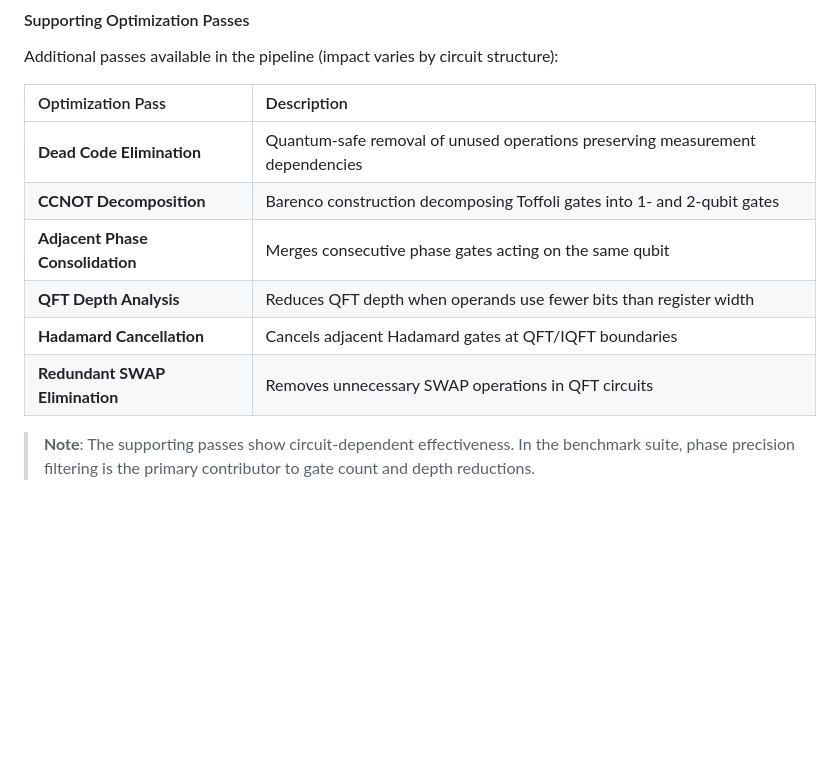
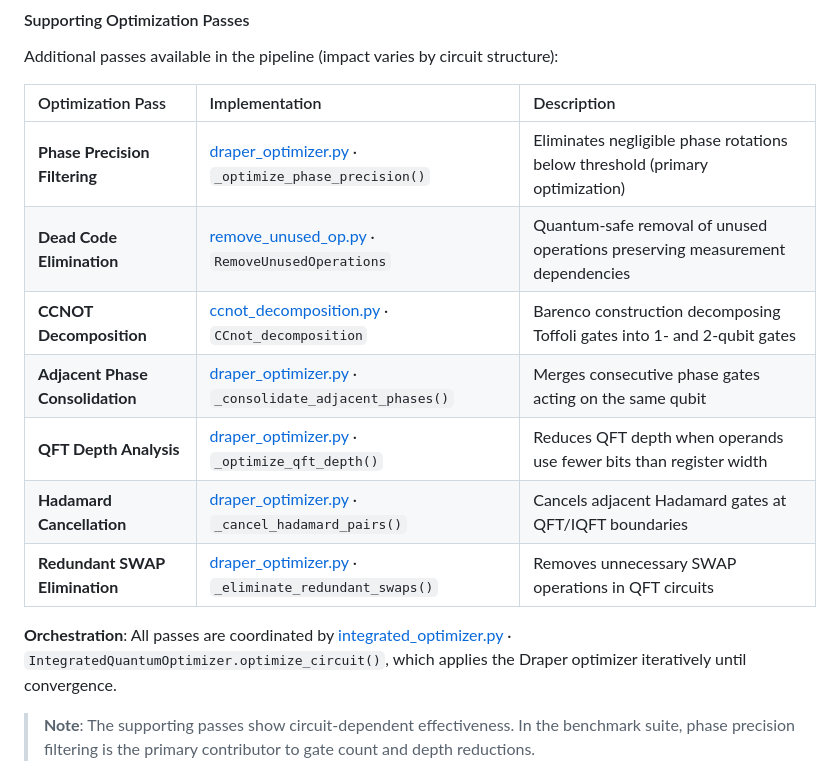
Before and after one commit to pitesse/C2Q, a Markdown page: README.md, the part around the change. Rendered like a GitHub page; blank space fills up the shorter version.

```diff
--- a/README.md
+++ b/README.md
@@ -91,14 +91,17 @@ The Draper QFT arithmetic inherently generates many fine-grained phase rotations
 #### Supporting Optimization Passes
 Additional passes available in the pipeline (impact varies by circuit structure):
 
-| Optimization Pass | Description |
-|:---|:---|
-| **Dead Code Elimination** | Quantum-safe removal of unused operations preserving measurement dependencies |
-| **CCNOT Decomposition** | Barenco construction decomposing Toffoli gates into 1- and 2-qubit gates |
-| **Adjacent Phase Consolidation** | Merges consecutive phase gates acting on the same qubit |
-| **QFT Depth Analysis** | Reduces QFT depth when operands use fewer bits than register width |
-| **Hadamard Cancellation** | Cancels adjacent Hadamard gates at QFT/IQFT boundaries |
-| **Redundant SWAP Elimination** | Removes unnecessary SWAP operations in QFT circuits |
+| Optimization Pass | Implementation | Description |
+|:---|:---|:---|
+| **Phase Precision Filtering** | [draper_optimizer.py](C2Q/middle_end/optimizations/draper_optimizer.py#L108-L140) · `_optimize_phase_precision()` | Eliminates negligible phase rotations below threshold (primary optimization) |
+| **Dead Code Elimination** | [remove_unused_op.py](C2Q/middle_end/optimizations/remove_unused_op.py) · `RemoveUnusedOperations` | Quantum-safe removal of unused operations preserving measurement dependencies |
+| **CCNOT Decomposition** | [ccnot_decomposition.py](C2Q/middle_end/optimizations/ccnot_decomposition.py) · `CCnot_decomposition` | Barenco construction decomposing Toffoli gates into 1- and 2-qubit gates |
+| **Adjacent Phase Consolidation** | [draper_optimizer.py](C2Q/middle_end/optimizations/draper_optimizer.py#L187-L240) · `_consolidate_adjacent_phases()` | Merges consecutive phase gates acting on the same qubit |
+| **QFT Depth Analysis** | [draper_optimizer.py](C2Q/middle_end/optimizations/draper_optimizer.py#L142-L155) · `_optimize_qft_depth()` | Reduces QFT depth when operands use fewer bits than register width |
+| **Hadamard Cancellation** | [draper_optimizer.py](C2Q/middle_end/optimizations/draper_optimizer.py#L246-L283) · `_cancel_hadamard_pairs()` | Cancels adjacent Hadamard gates at QFT/IQFT boundaries |
+| **Redundant SWAP Elimination** | [draper_optimizer.py](C2Q/middle_end/optimizations/draper_optimizer.py#L157-L185) · `_eliminate_redundant_swaps()` | Removes unnecessary SWAP operations in QFT circuits |
+
+**Orchestration**: All passes are coordinated by [integrated_optimizer.py](C2Q/middle_end/optimizations/integrated_optimizer.py) · `IntegratedQuantumOptimizer.optimize_circuit()`, which applies the Draper optimizer iteratively until convergence.
 
 > **Note**: The supporting passes show circuit-dependent effectiveness. In the benchmark suite, phase precision filtering is the primary contributor to gate count and depth reductions.
 
```
